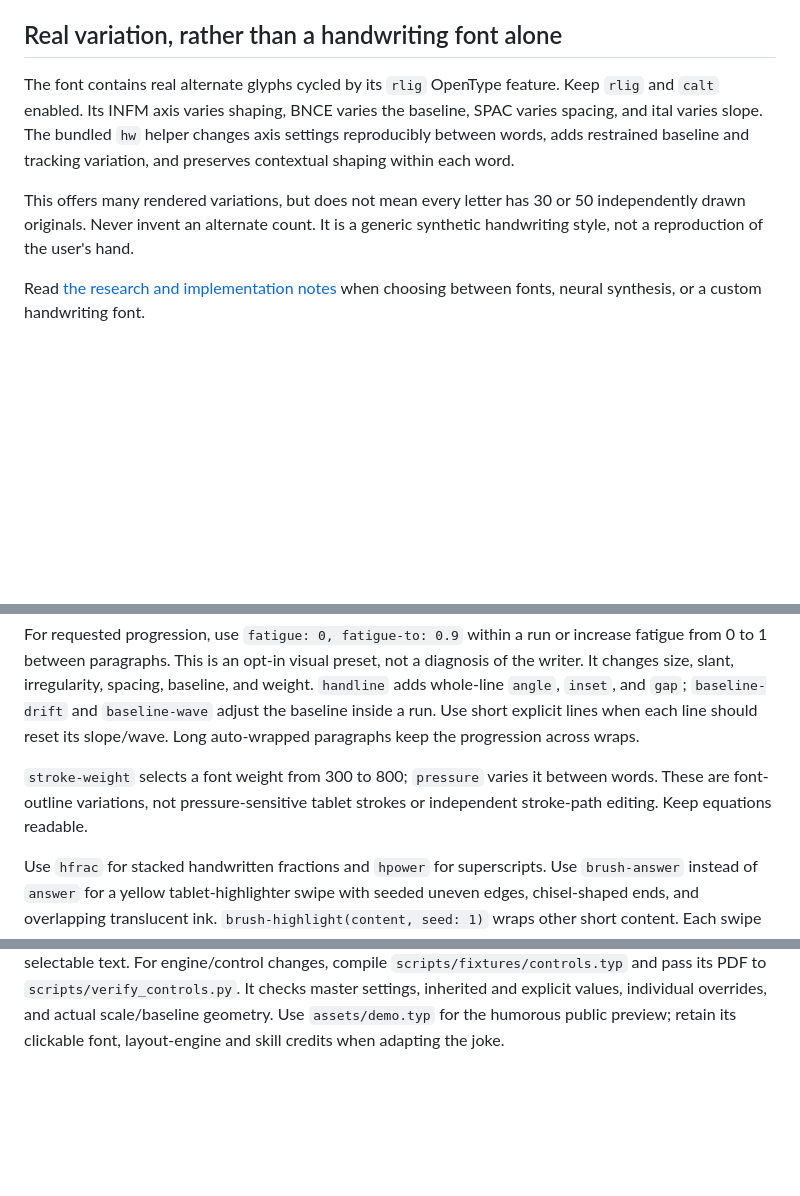
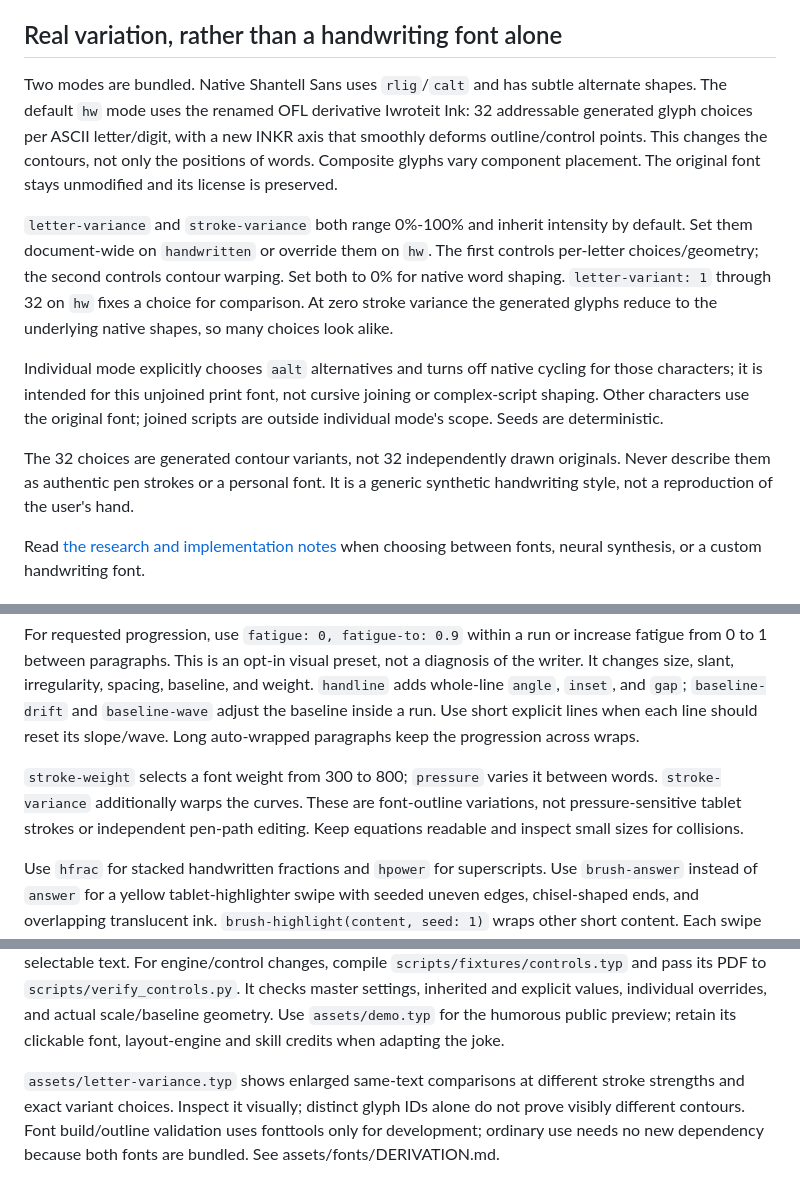
Before and after one commit to Enerbonn/iwroteit, a Markdown page: SKILL.md, 3 parts joined by grey strips. Rendered like a GitHub page; blank space fills up the shorter version.

```diff
--- a/SKILL.md
+++ b/SKILL.md
@@ -24,14 +24,27 @@ and verifying a PDF. Preserve the requested content, identity, and filename.
 
 ## Real variation, rather than a handwriting font alone
 
-The font contains real alternate glyphs cycled by its `rlig` OpenType feature.
-Keep `rlig` and `calt` enabled. Its INFM axis varies shaping, BNCE varies the
-baseline, SPAC varies spacing, and ital varies slope. The bundled `hw` helper
-changes axis settings reproducibly between words, adds restrained baseline and
-tracking variation, and preserves contextual shaping within each word.
+Two modes are bundled. Native Shantell Sans uses `rlig`/`calt` and has subtle
+alternate shapes. The default `hw` mode uses the renamed OFL derivative
+Iwroteit Ink: 32 addressable generated glyph choices per ASCII letter/digit,
+with a new INKR axis that smoothly deforms outline/control points. This changes
+the contours, not only the positions of words. Composite glyphs vary component
+placement. The original font stays unmodified and its license is preserved.
 
-This offers many rendered variations, but does not mean every letter has 30 or
-50 independently drawn originals. Never invent an alternate count. It is a
+`letter-variance` and `stroke-variance` both range 0%-100% and inherit intensity
+by default. Set them document-wide on `handwritten` or override them on `hw`.
+The first controls per-letter choices/geometry; the second controls contour
+warping. Set both to 0% for native word shaping. `letter-variant: 1` through 32
+on `hw` fixes a choice for comparison. At zero stroke variance the generated
+glyphs reduce to the underlying native shapes, so many choices look alike.
+
+Individual mode explicitly chooses `aalt` alternatives and turns off native
+cycling for those characters; it is intended for this unjoined print font,
+not cursive joining or complex-script shaping. Other characters use the original
+font; joined scripts are outside individual mode's scope. Seeds are deterministic.
+
+The 32 choices are generated contour variants, not 32 independently drawn
+originals. Never describe them as authentic pen strokes or a personal font. It is a
 generic synthetic handwriting style, not a reproduction of the user's hand.
 
 Read [the research and implementation notes](references/research.md) when
@@ -76,8 +89,9 @@ Use short explicit lines when each line should reset its slope/wave. Long
 auto-wrapped paragraphs keep the progression across wraps.
 
 `stroke-weight` selects a font weight from 300 to 800; `pressure` varies it
-between words. These are font-outline variations, not pressure-sensitive
-tablet strokes or independent stroke-path editing. Keep equations readable.
+between words. `stroke-variance` additionally warps the curves. These are
+font-outline variations, not pressure-sensitive tablet strokes or independent
+pen-path editing. Keep equations readable and inspect small sizes for collisions.
 
 Use `hfrac` for stacked handwritten fractions and `hpower` for superscripts.
 Use `brush-answer` instead of `answer` for a yellow tablet-highlighter swipe
@@ -140,3 +154,9 @@ its PDF to `scripts/verify_controls.py`. It checks master settings, inherited
 and explicit values, individual overrides, and actual scale/baseline geometry.
 Use `assets/demo.typ` for the humorous public preview; retain its clickable
 font, layout-engine and skill credits when adapting the joke.
+
+`assets/letter-variance.typ` shows enlarged same-text comparisons at different
+stroke strengths and exact variant choices. Inspect it visually; distinct
+glyph IDs alone do not prove visibly different contours. Font build/outline
+validation uses fonttools only for development; ordinary use needs no new
+dependency because both fonts are bundled. See assets/fonts/DERIVATION.md.
```
Also changed, not shown: README.md (+49 -6 lines), assets/fonts/DERIVATION.md (added, +15 -0 lines), references/research.md (+16 -2 lines), assets/demo.png, assets/letter-variance.png (added), assets/specimen.png, 11 other files.
